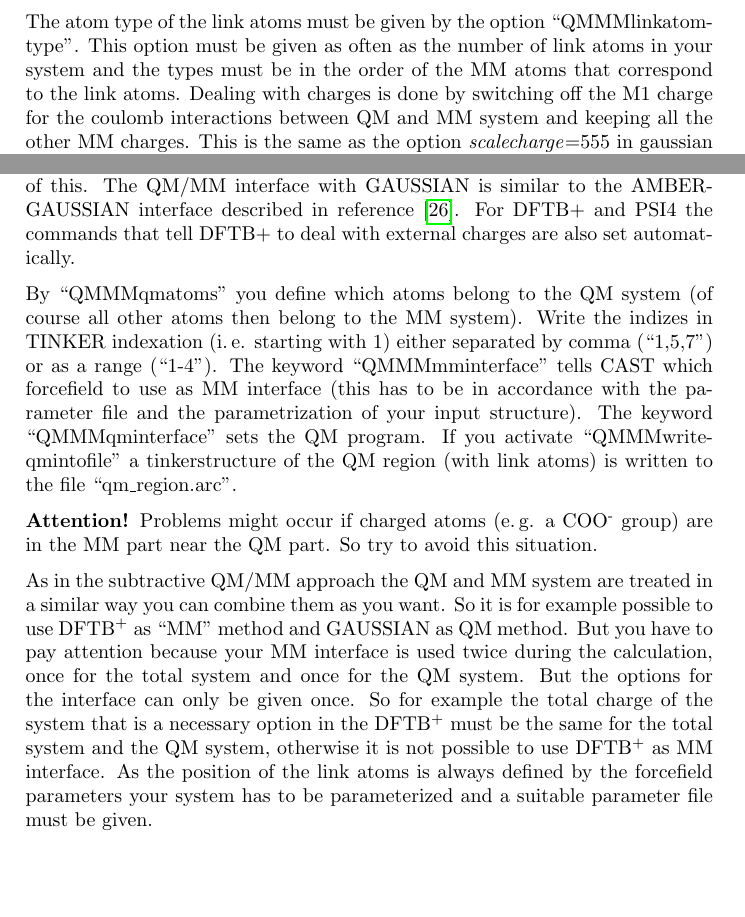
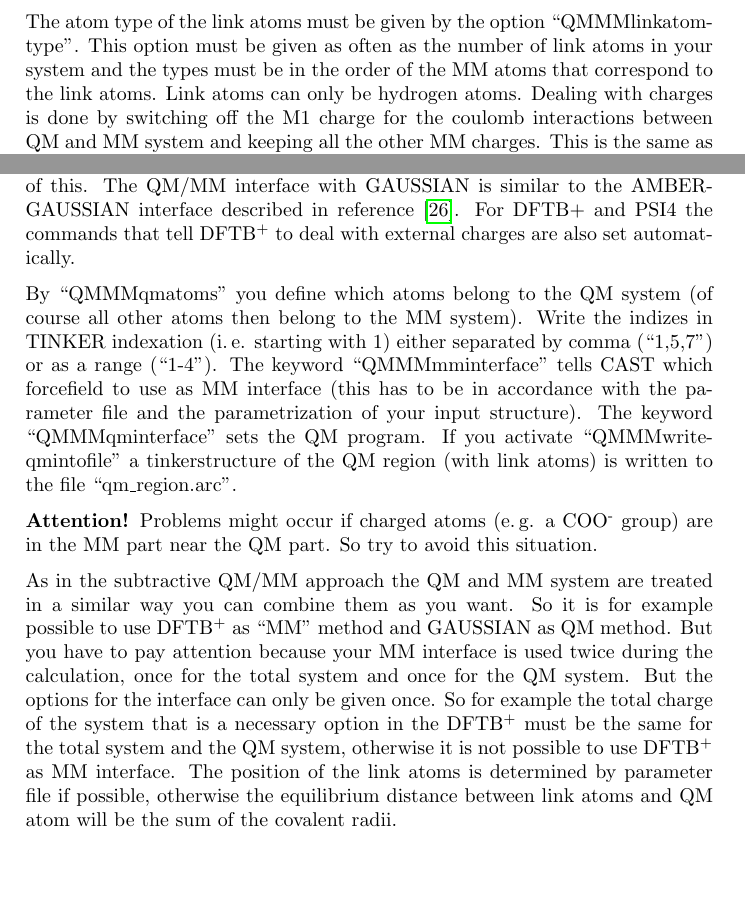
Before and after one commit to AKEngels/CAST, a LaTeX document (manual/castmanual.tex): two parts of page 18 of 62, joined at a grey line, cut so that both start at the same text. Compiled offline with pdfLaTeX.

Commit message:
calc link atom position from covalent radii if not possible from force field parameters

```diff
--- a/manual/castmanual.tex
+++ b/manual/castmanual.tex
@@ -517,15 +517,15 @@ If you want to run CAST with DFTBaby, set the interface parameter in the CAST in
 
 There is also the possibility to use QM/MM (additive or subtractive) as energy interface. For the QM part you can choose between MOPAC, GAUSSIAN and DFTB\textsuperscript{+} and PSI4, for the MM part you can choose one of the force fields OPLSAA, CHARMM (not tested with subtractive QM/MM) and AMBER. All combinations of these QM and MM interfaces are possible with non-bonded QM/MM, i.\,e. there must not be bonds between the QM and MM system. As the van der Waals part of the interaction is done by force field potential the whole system must be parametrized with the force field you use for the MM part, even for additive QM/MM. Coulomb interaction is done by electrostatic embedding so the charges of the MM atoms are taken into account when calculating the energy and the charge distribution of the QM part.
 
-A link atom approach is implemented to run a bonded QM/MM calculation. The atom type of the link atoms must be given by the option ``QMMMlinkatomtype''. This option must be given as often as the number of link atoms in your system and the types must be in the order of the MM atoms that correspond to the link atoms. Dealing with charges is done by switching off the M1 charge for the coulomb interactions between QM and MM system and keeping all the other MM charges. This is the same as the option \textit{scalecharge}=555 in gaussian oniom calculations. Furthermore there is a cutoff (given by ``QMMMcutoff''). MM atoms whose distance to the nearest QM atom is more than this are not taken into account for the electrostatic interactions.
-
-To use this interface set the energy interface to ``QMMM'' for an additive scheme or ``ONIOM'' for a subtractive scheme (keyword ``interface''). You furthermore have to give all options for your forcefield (especially the parameter file ``paramfile'') and for the QM program you want to use. The keywords for MOPAC must contain ``QMMM AUX'' because you want to do a QM/MM calculation and the information you need is read from an auxiliary file (for details about a MOPAC QM/MM calculation see \url{http://openmopac.net/manual/QMMM.html}). For GAUSSIAN the necessary keywords (``Charge'', ``NoSymm'' and ``Density'', for gradient calculations also ``Prop=(Field,Read)'') are automatically added to the gaussian input file, so you don't have to set them. However not all methods might be compatible with these keywords so take care of this. The QM/MM interface with GAUSSIAN is similar to the AMBER-GAUSSIAN interface described in reference \cite{okamoto_minimal_2011}. For DFTB+ and PSI4 the commands that tell DFTB+ to deal with external charges are also set automatically.
+A link atom approach is implemented to run a bonded QM/MM calculation. The atom type of the link atoms must be given by the option ``QMMMlinkatomtype''. This option must be given as often as the number of link atoms in your system and the types must be in the order of the MM atoms that correspond to the link atoms. Link atoms can only be hydrogen atoms. Dealing with charges is done by switching off the M1 charge for the coulomb interactions between QM and MM system and keeping all the other MM charges. This is the same as the option \textit{scalecharge}=555 in gaussian oniom calculations. Furthermore there is a cutoff (given by ``QMMMcutoff''). MM atoms whose distance to the nearest QM atom is more than this are not taken into account for the electrostatic interactions.
+
+To use this interface set the energy interface to ``QMMM'' for an additive scheme or ``ONIOM'' for a subtractive scheme (keyword ``interface''). You furthermore have to give all options for your forcefield (especially the parameter file ``paramfile'') and for the QM program you want to use. The keywords for MOPAC must contain ``QMMM AUX'' because you want to do a QM/MM calculation and the information you need is read from an auxiliary file (for details about a MOPAC QM/MM calculation see \url{http://openmopac.net/manual/QMMM.html}). For GAUSSIAN the necessary keywords (``Charge'', ``NoSymm'' and ``Density'', for gradient calculations also ``Prop=(Field,Read)'') are automatically added to the gaussian input file, so you don't have to set them. However not all methods might be compatible with these keywords so take care of this. The QM/MM interface with GAUSSIAN is similar to the AMBER-GAUSSIAN interface described in reference \cite{okamoto_minimal_2011}. For DFTB+ and PSI4 the commands that tell DFTB\textsuperscript{+} to deal with external charges are also set automatically.
 
 By ``QMMMqmatoms'' you define which atoms belong to the QM system (of course all other atoms then belong to the MM system). Write the indizes in TINKER indexation (i.\,e. starting with 1) either separated by comma (``1,5,7'') or as a range (``1-4''). The keyword ``QMMMmminterface'' tells CAST which forcefield to use as MM interface (this has to be in accordance with the parameter file and the parametrization of your input structure). The keyword ``QMMMqminterface'' sets the QM program. If you activate ``QMMMwriteqmintofile'' a tinkerstructure of the QM region (with link atoms) is written to the file ``qm\_region.arc''.
 
 \textbf{Attention!} Problems might occur if charged atoms (e.\,g. a COO\textsuperscript{-} group) are in the MM part near the QM part. So try to avoid this situation.
 
-As in the subtractive QM/MM approach the QM and MM system are treated in a similar way you can combine them as you want. So it is for example possible to use DFTB\textsuperscript{+} as ``MM'' method and GAUSSIAN as QM method. But you have to pay attention because your MM interface is used twice during the calculation, once for the total system and once for the QM system. But the options for the interface can only be given once. So for example the total charge of the system that is a necessary option in the DFTB\textsuperscript{+} must be the same for the total system and the QM system, otherwise it is not possible to use DFTB\textsuperscript{+} as MM interface. As the position of the link atoms is always defined by the forcefield parameters your system has to be parameterized and a suitable parameter file must be given.
+As in the subtractive QM/MM approach the QM and MM system are treated in a similar way you can combine them as you want. So it is for example possible to use DFTB\textsuperscript{+} as ``MM'' method and GAUSSIAN as QM method. But you have to pay attention because your MM interface is used twice during the calculation, once for the total system and once for the QM system. But the options for the interface can only be given once. So for example the total charge of the system that is a necessary option in the DFTB\textsuperscript{+} must be the same for the total system and the QM system, otherwise it is not possible to use DFTB\textsuperscript{+} as MM interface. The position of the link atoms is determined by parameter file if possible, otherwise the equilibrium distance between link atoms and QM atom will be the sum of the covalent radii.
 
 			\begin{longtable}{|p{3.5cm}|p{5cm}|p{3cm}|}
 		variable & effect & type [default value] \\
```
Also changed, not shown: 2 other files.
